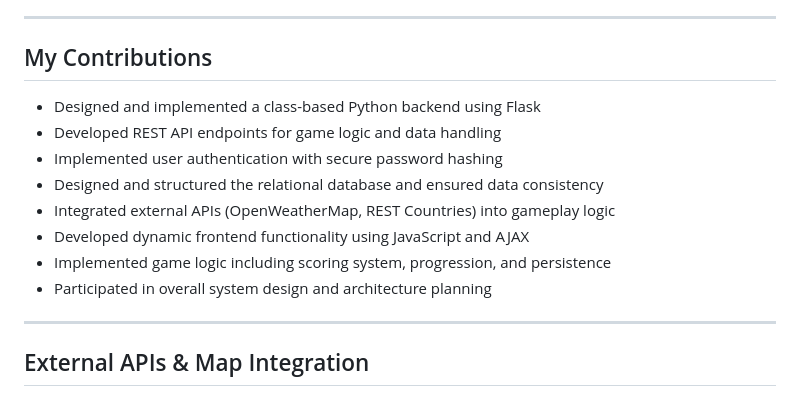
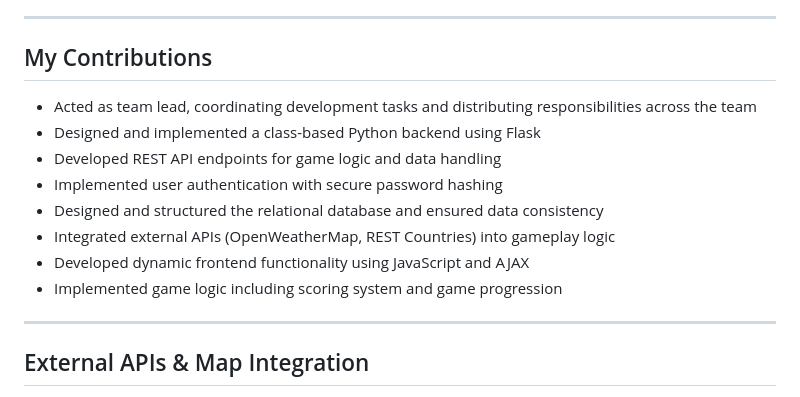
Before and after one commit to susisami/fullstack-browser-based-game, a Markdown page: README.md, the part around the change. GitHub-like rendering.

```diff
--- a/README.md
+++ b/README.md
@@ -22,14 +22,14 @@ The objective is to reach **30,000 T** by traveling and correctly answering ques
 ---
 
 ## My Contributions
+- Acted as team lead, coordinating development tasks and distributing responsibilities across the team
 - Designed and implemented a class-based Python backend using Flask
 - Developed REST API endpoints for game logic and data handling
 - Implemented user authentication with secure password hashing
 - Designed and structured the relational database and ensured data consistency
 - Integrated external APIs (OpenWeatherMap, REST Countries) into gameplay logic
 - Developed dynamic frontend functionality using JavaScript and AJAX
-- Implemented game logic including scoring system, progression, and persistence
-- Participated in overall system design and architecture planning
+- Implemented game logic including scoring system and game progression
 
 ---
 
```
